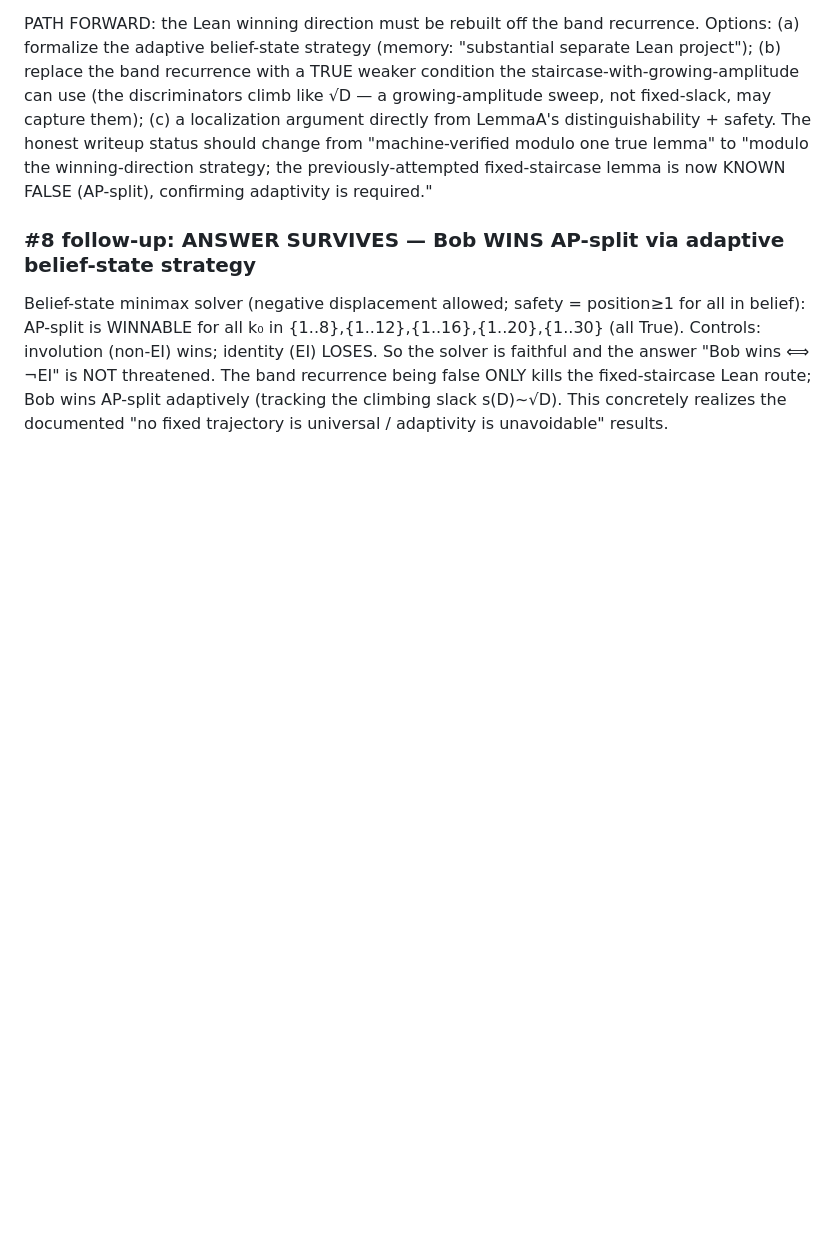
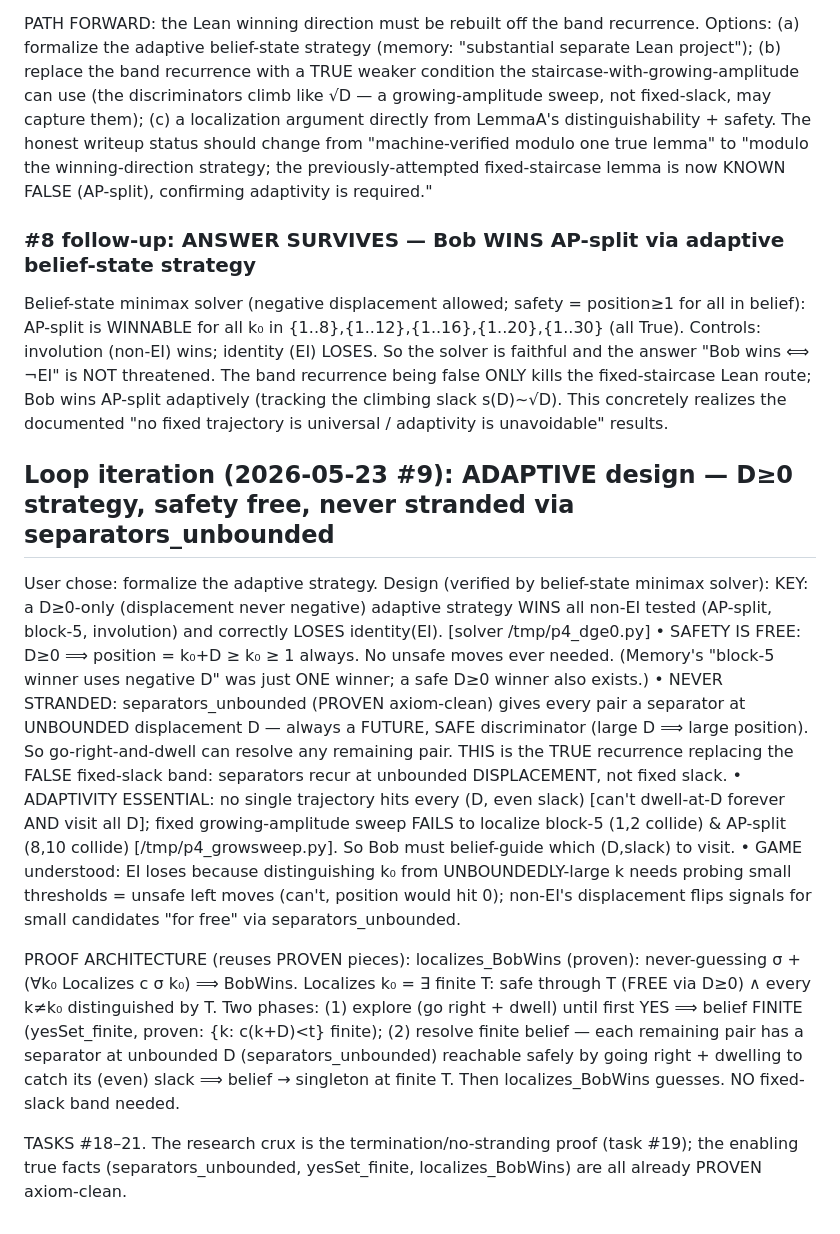
Before and after one commit to akaashdash/griddles, a Markdown page: puzzle-4/notes.md, the part around the change. Drawn GitHub-style; blank space fills up the shorter version.

Commit message:
puzzle 4: adaptive design — D≥0 strategy (safety free), never stranded via separators_unbounded (the TRUE recurrence replacing the false band); verified by solver

```diff
--- a/puzzle-4/notes.md
+++ b/puzzle-4/notes.md
@@ -1673,3 +1673,32 @@ involution (non-EI) wins; identity (EI) LOSES. So the solver is faithful and the
 "Bob wins ⟺ ¬EI" is NOT threatened. The band recurrence being false ONLY kills the fixed-staircase
 Lean route; Bob wins AP-split adaptively (tracking the climbing slack s(D)~√D). This concretely
 realizes the documented "no fixed trajectory is universal / adaptivity is unavoidable" results.
+
+## Loop iteration (2026-05-23 #9): ADAPTIVE design — D≥0 strategy, safety free, never stranded via separators_unbounded
+
+User chose: formalize the adaptive strategy. Design (verified by belief-state minimax solver):
+KEY: a D≥0-only (displacement never negative) adaptive strategy WINS all non-EI tested (AP-split,
+block-5, involution) and correctly LOSES identity(EI). [solver /tmp/p4_dge0.py]
+  • SAFETY IS FREE: D≥0 ⟹ position = k₀+D ≥ k₀ ≥ 1 always. No unsafe moves ever needed.
+    (Memory's "block-5 winner uses negative D" was just ONE winner; a safe D≥0 winner also exists.)
+  • NEVER STRANDED: separators_unbounded (PROVEN axiom-clean) gives every pair a separator at
+    UNBOUNDED displacement D — always a FUTURE, SAFE discriminator (large D ⟹ large position). So
+    go-right-and-dwell can resolve any remaining pair. THIS is the TRUE recurrence replacing the FALSE
+    fixed-slack band: separators recur at unbounded DISPLACEMENT, not fixed slack.
+  • ADAPTIVITY ESSENTIAL: no single trajectory hits every (D, even slack) [can't dwell-at-D forever
+    AND visit all D]; fixed growing-amplitude sweep FAILS to localize block-5 (1,2 collide) & AP-split
+    (8,10 collide) [/tmp/p4_growsweep.py]. So Bob must belief-guide which (D,slack) to visit.
+  • GAME understood: EI loses because distinguishing k₀ from UNBOUNDEDLY-large k needs probing small
+    thresholds = unsafe left moves (can't, position would hit 0); non-EI's displacement flips signals
+    for small candidates "for free" via separators_unbounded.
+
+PROOF ARCHITECTURE (reuses PROVEN pieces):
+  localizes_BobWins (proven): never-guessing σ + (∀k₀ Localizes c σ k₀) ⟹ BobWins.
+  Localizes k₀ = ∃ finite T: safe through T (FREE via D≥0) ∧ every k≠k₀ distinguished by T.
+  Two phases: (1) explore (go right + dwell) until first YES ⟹ belief FINITE (yesSet_finite, proven:
+  {k: c(k+D)<t} finite); (2) resolve finite belief — each remaining pair has a separator at unbounded
+  D (separators_unbounded) reachable safely by going right + dwelling to catch its (even) slack ⟹
+  belief → singleton at finite T. Then localizes_BobWins guesses. NO fixed-slack band needed.
+
+TASKS #18–21. The research crux is the termination/no-stranding proof (task #19); the enabling true
+facts (separators_unbounded, yesSet_finite, localizes_BobWins) are all already PROVEN axiom-clean.
```
